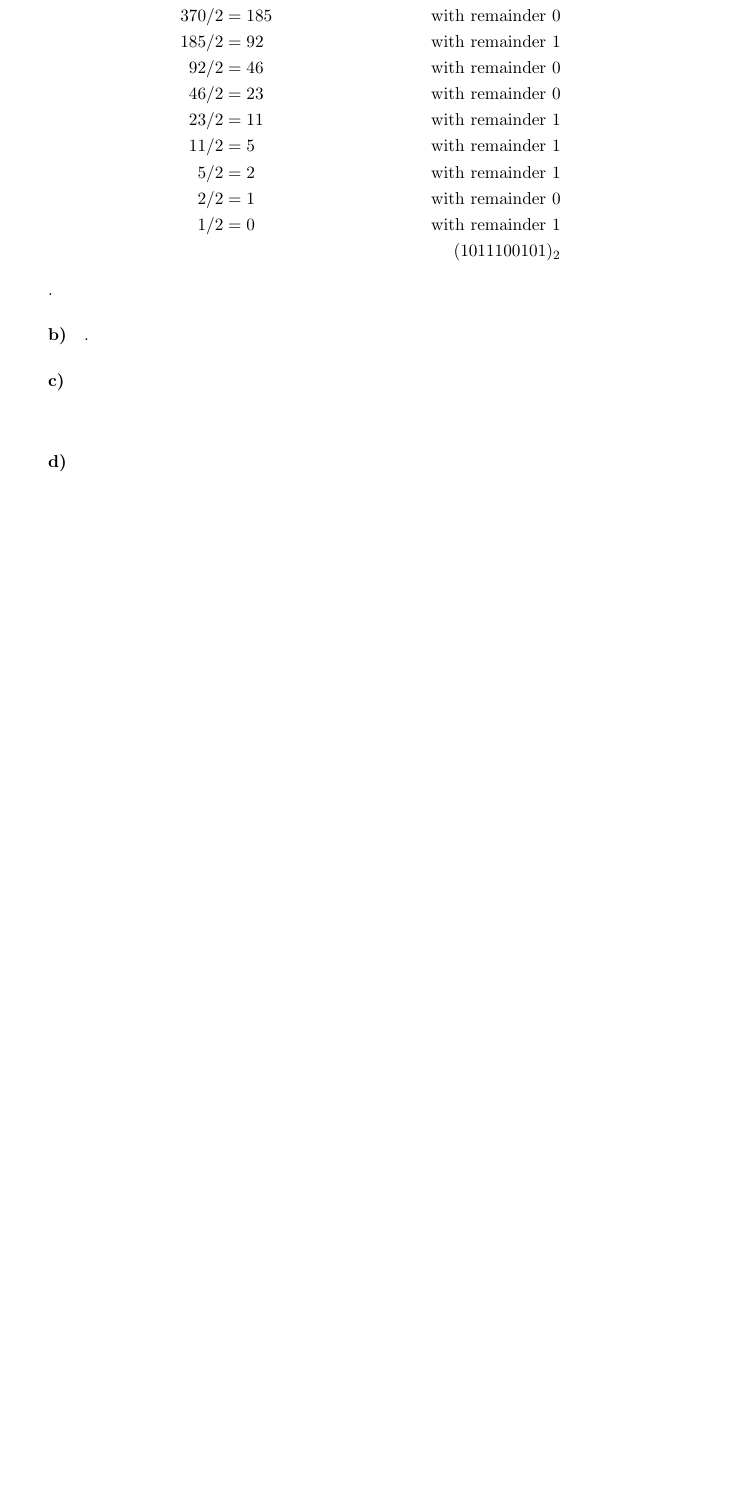
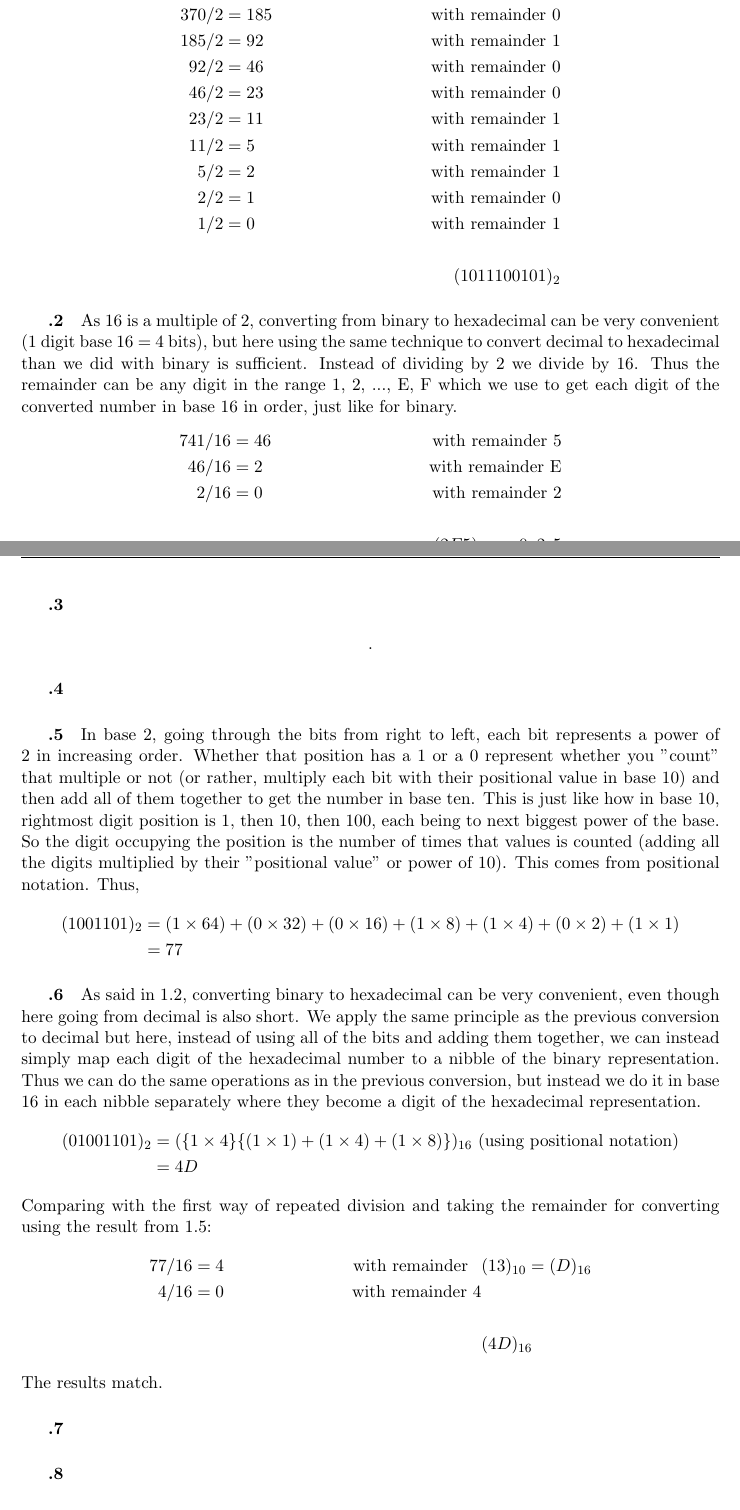
Before and after one commit to simz089s/comp273f2017-IntroCompSys, a LaTeX problem sheet (Assignment1/answer-folder/solutions.tex): part of the page before the commit and two parts of pages 1 and 2 of 3 after it, the two joined at a grey line, cut so that both start at the same text, the shorter picture padded with empty space. Compiled offline with pdfLaTeX.

Commit message:
wrote some solutions

```diff
--- a/Assignment1/answer-folder/solutions.tex
+++ b/Assignment1/answer-folder/solutions.tex
@@ -40,18 +42,53 @@
 		  5 / 2 &=   2&\textnormal{with remainder 1}\\
 		  2 / 2 &=   1&\textnormal{with remainder 0}\\
 		  1 / 2 &=   0&\textnormal{with remainder 1}\\
-		&&(1011100101)_2
+		\\
+		&&(10 1110 0101)_2
 		\end{align*}
 
-    	.
+		\subparagraph{.2}
+		As 16 is a multiple of 2, converting from binary to hexadecimal can be very convenient (1 digit base 16 = 4 bits), but here using the same technique to convert decimal to hexadecimal than we did with binary is sufficient. Instead of dividing by 2 we divide by 16. Thus the remainder can be any digit in the range 1, 2, ..., E, F which we use to get each digit of the converted number in base 16 in order, just like for binary.
+		\begin{align*}
+		741 / 16 &= 46&\textnormal{with remainder 5}\\
+		 46 / 16 &=  2&\textnormal{with remainder E}\\
+		  2 / 16 &=  0&\textnormal{with remainder 2}\\
+		\\
+		&&(2E5)_{16}\textnormal{ or 0x2e5}
+		\end{align*}
 
-		\subparagraph{b)}
+		\subparagraph{.3}
+		\begin{align*}
 		.
-
-		\subparagraph{c)}
-		\begin{center}
-
-		\end{center}
+		\end{align*}
 
 
-		\subparagraph{d)}
+		\subparagraph{.4}
+
+		\subparagraph{.5}
+		In base 2, going through the bits from right to left, each bit represents a power of 2 in increasing order. Whether that position has a 1 or a 0 represent whether you "count" that multiple or not (or rather, multiply each bit with their positional value in base 10) and then add all of them together to get the number in base ten. This is just like how in base 10, rightmost digit position is 1, then 10, then 100, each being to next biggest power of the base. So the digit occupying the position is the number of times that values is counted (adding all the digits multiplied by their "positional value" or power of 10). This comes from positional notation.
+		Thus,
+		\begin{align*}
+		(100 1101)_2 &= (1 \times 64) + (0 \times 32) + (0 \times 16) + (1 \times 8) + (1 \times 4) + (0 \times 2) + (1 \times 1)\\
+		&= 77
+		\end{align*}
+
+		\subparagraph{.6}
+		As said in 1.2, converting binary to hexadecimal can be very convenient, even though here going from decimal is also short. We apply the same principle as the previous conversion to decimal but here, instead of using all of the bits and adding them together, we can instead simply map each digit of the hexadecimal number to a nibble of the binary representation. Thus we can do the same operations as in the previous conversion, but instead we do it in base 16 in each nibble separately where they become a digit of the hexadecimal representation.
+		\begin{align*}
+		(0100 1101)_2 &= (\{1 \times 4\}\{(1 \times 1) + (1 \times 4) + (1 \times 8)\})_{16}\textnormal{ (using positional notation)}\\
+		&= 4D
+		\end{align*}
+		Comparing with the first way of repeated division and taking the remainder for converting using the result from 1.5:
+		\begin{align*}
+		77 / 16 &= 4&\textnormal{with remainder\;\;\:}&(13)_{10} = (D)_{16}\\
+		 4 / 16 &= 0&\textnormal{with remainder 4}&\\
+		\\
+		&&&(4D)_{16}
+		\end{align*}
+		The results match.
+
+		\subparagraph{.7}
+
+		\subparagraph{.8}
+
+		\subparagraph{.9}
```
Also changed, not shown: Assignment1/answer-folder/solutions.tex (8 more changed lines).
